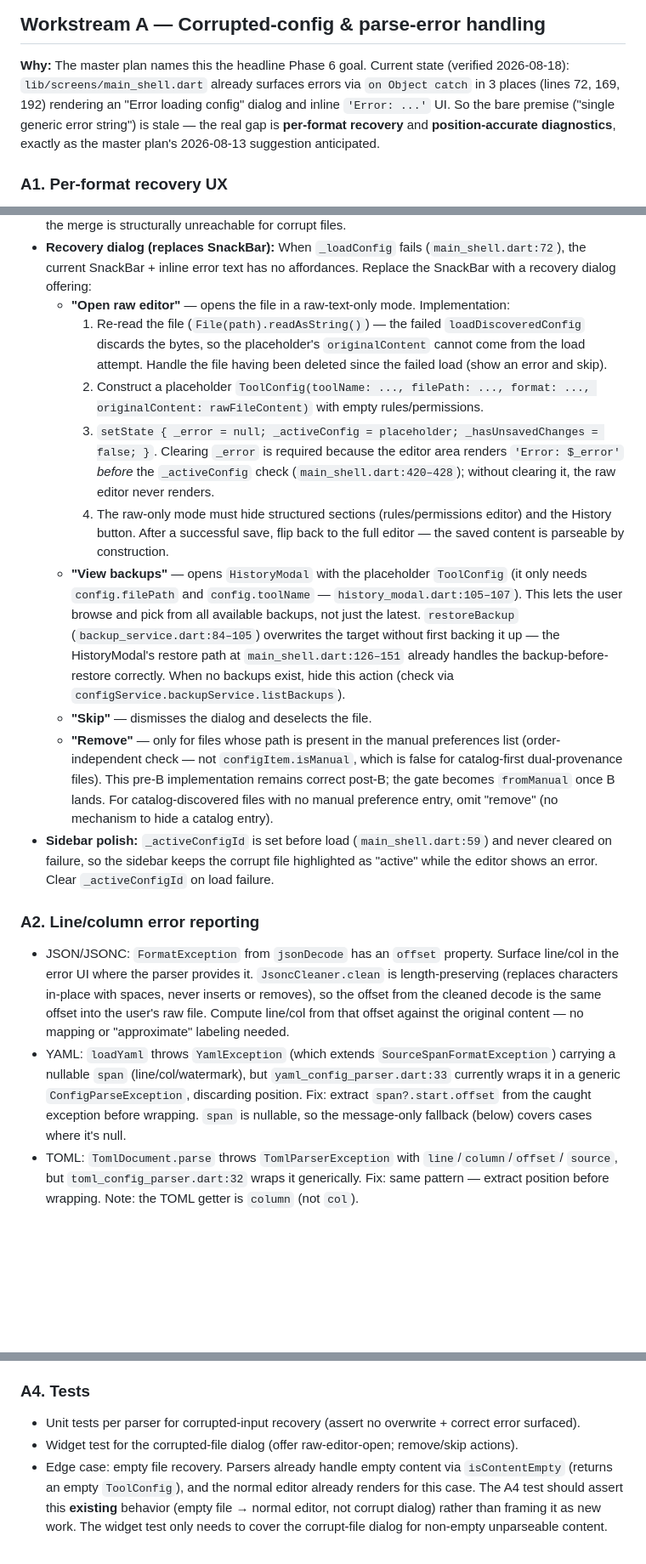
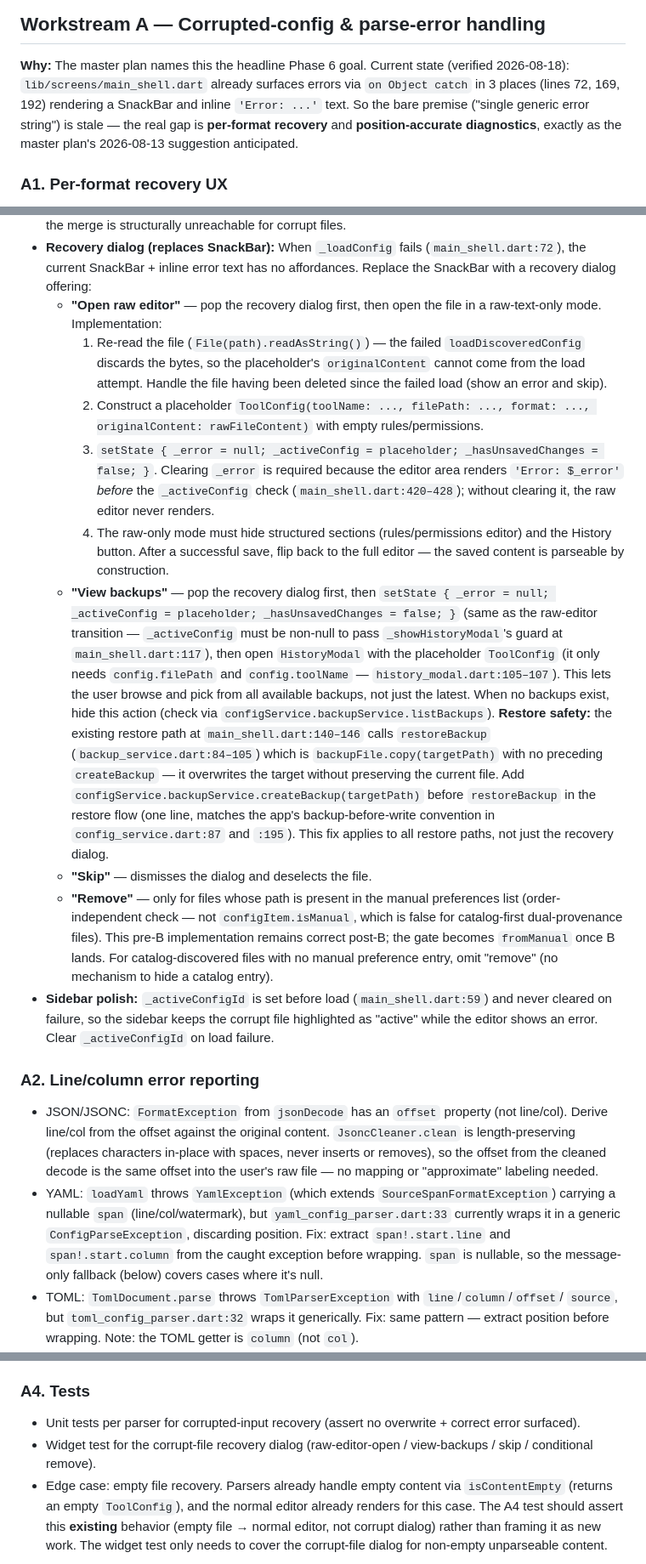
Before and after one commit to kgrizz-git/AgentsConfigHelper, a Markdown page: plans/active/phase_6_release.md, 3 parts joined by grey strips. Shown at 85% size. Rendered like a GitHub page; blank space fills up the shorter version.

Commit message:
Clarify phase 6 release recovery plan

```diff
--- a/plans/active/phase_6_release.md
+++ b/plans/active/phase_6_release.md
@@ -32,8 +32,7 @@ C (widget-layer refactor) is deferred — see below.
 
 **Why:** The master plan names this the headline Phase 6 goal. Current state (verified
 2026-08-18): `lib/screens/main_shell.dart` already surfaces errors via `on Object catch`
-in 3 places (lines 72, 169, 192) rendering an "Error loading config" dialog and
-inline `'Error: ...'` UI. So the bare premise ("single generic error string") is stale — the
+in 3 places (lines 72, 169, 192) rendering a SnackBar and inline `'Error: ...'` text. So the bare premise ("single generic error string") is stale — the
 real gap is **per-format recovery** and **position-accurate diagnostics**, exactly as the
 master plan's 2026-08-13 suggestion anticipated.
 
@@ -59,7 +58,8 @@ master plan's 2026-08-13 suggestion anticipated.
 - **Recovery dialog (replaces SnackBar):** When `_loadConfig` fails (`main_shell.dart:72`),
   the current SnackBar + inline error text has no affordances. Replace the SnackBar with a
   recovery dialog offering:
-  - **"Open raw editor"** — opens the file in a raw-text-only mode. Implementation:
+  - **"Open raw editor"** — pop the recovery dialog first, then open the file in a
+    raw-text-only mode. Implementation:
     1. Re-read the file (`File(path).readAsString()`) — the failed `loadDiscoveredConfig`
        discards the bytes, so the placeholder's `originalContent` cannot come from the load
        attempt. Handle the file having been deleted since the failed load (show an error and
@@ -73,13 +73,20 @@ master plan's 2026-08-13 suggestion anticipated.
     4. The raw-only mode must hide structured sections (rules/permissions editor) and the
        History button. After a successful save, flip back to the full editor — the saved
        content is parseable by construction.
-  - **"View backups"** — opens `HistoryModal` with the placeholder `ToolConfig` (it only
-    needs `config.filePath` and `config.toolName` — `history_modal.dart:105–107`). This
-    lets the user browse and pick from all available backups, not just the latest.
-    `restoreBackup` (`backup_service.dart:84–105`) overwrites the target without first
-    backing it up — the HistoryModal's restore path at `main_shell.dart:126–151` already
-    handles the backup-before-restore correctly. When no backups exist, hide this action
-    (check via `configService.backupService.listBackups`).
+  - **"View backups"** — pop the recovery dialog first, then `setState { _error = null;
+    _activeConfig = placeholder; _hasUnsavedChanges = false; }` (same as the raw-editor
+    transition — `_activeConfig` must be non-null to pass `_showHistoryModal`'s guard at
+    `main_shell.dart:117`), then open `HistoryModal` with the placeholder `ToolConfig` (it
+    only needs `config.filePath` and `config.toolName` — `history_modal.dart:105–107`). This
+    lets the user browse and pick from all available backups, not just the latest. When no
+    backups exist, hide this action (check via `configService.backupService.listBackups`).
+    **Restore safety:** the existing restore path at `main_shell.dart:140–146` calls
+    `restoreBackup` (`backup_service.dart:84–105`) which is `backupFile.copy(targetPath)`
+    with no preceding `createBackup` — it overwrites the target without preserving the
+    current file. Add `configService.backupService.createBackup(targetPath)` before
+    `restoreBackup` in the restore flow (one line, matches the app's backup-before-write
+    convention in `config_service.dart:87` and `:195`). This fix applies to all restore
+    paths, not just the recovery dialog.
   - **"Skip"** — dismisses the dialog and deselects the file.
   - **"Remove"** — only for files whose path is present in the manual preferences list
     (order-independent check — not `configItem.isManual`, which is false for catalog-first
@@ -92,17 +99,16 @@ master plan's 2026-08-13 suggestion anticipated.
 
 ### A2. Line/column error reporting
 
-- JSON/JSONC: `FormatException` from `jsonDecode` has an `offset` property. Surface
-  line/col in the error UI where the parser provides it. `JsoncCleaner.clean` is
+- JSON/JSONC: `FormatException` from `jsonDecode` has an `offset` property (not line/col).
+  Derive line/col from the offset against the original content. `JsoncCleaner.clean` is
   length-preserving (replaces characters in-place with spaces, never inserts or removes), so
-  the offset from the cleaned decode is the same offset into the user's raw file. Compute
-  line/col from that offset against the original content — no mapping or "approximate"
-  labeling needed.
+  the offset from the cleaned decode is the same offset into the user's raw file — no mapping
+  or "approximate" labeling needed.
 - YAML: `loadYaml` throws `YamlException` (which extends `SourceSpanFormatException`)
   carrying a nullable `span` (line/col/watermark), but `yaml_config_parser.dart:33`
   currently wraps it in a generic `ConfigParseException`, discarding position. Fix: extract
-  `span?.start.offset` from the caught exception before wrapping. `span` is nullable, so the
-  message-only fallback (below) covers cases where it's null.
+  `span!.start.line` and `span!.start.column` from the caught exception before wrapping.
+  `span` is nullable, so the message-only fallback (below) covers cases where it's null.
 - TOML: `TomlDocument.parse` throws `TomlParserException` with `line`/`column`/`offset`/
   `source`, but `toml_config_parser.dart:32` wraps it generically. Fix: same pattern —
   extract position before wrapping. Note: the TOML getter is `column` (not `col`).
@@ -140,7 +146,8 @@ master plan's 2026-08-13 suggestion anticipated.
 
 - Unit tests per parser for corrupted-input recovery (assert no overwrite + correct error
   surfaced).
-- Widget test for the corrupted-file dialog (offer raw-editor-open; remove/skip actions).
+- Widget test for the corrupt-file recovery dialog (raw-editor-open / view-backups / skip /
+  conditional remove).
 - Edge case: empty file recovery. Parsers already handle empty content via `isContentEmpty`
   (returns an empty `ToolConfig`), and the normal editor already renders for this case. The
   A4 test should assert this **existing** behavior (empty file → normal editor, not corrupt
```
